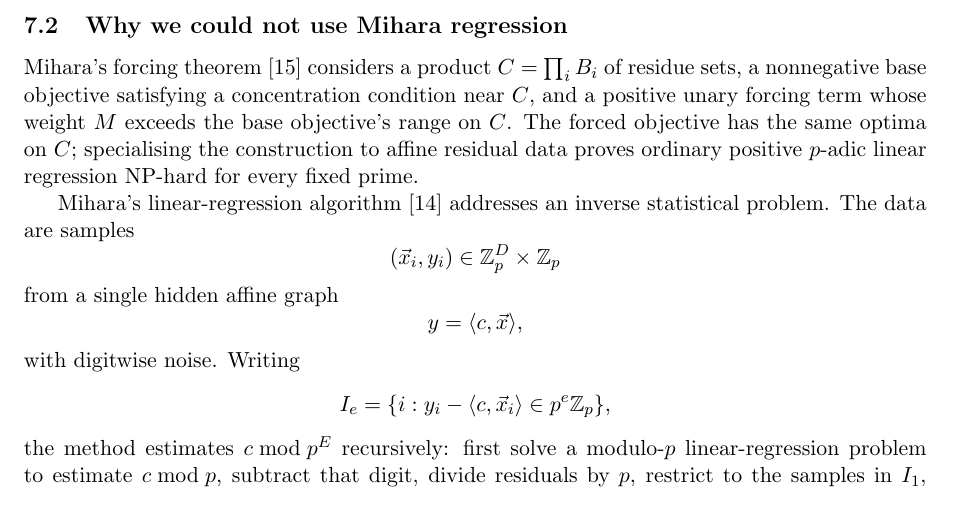
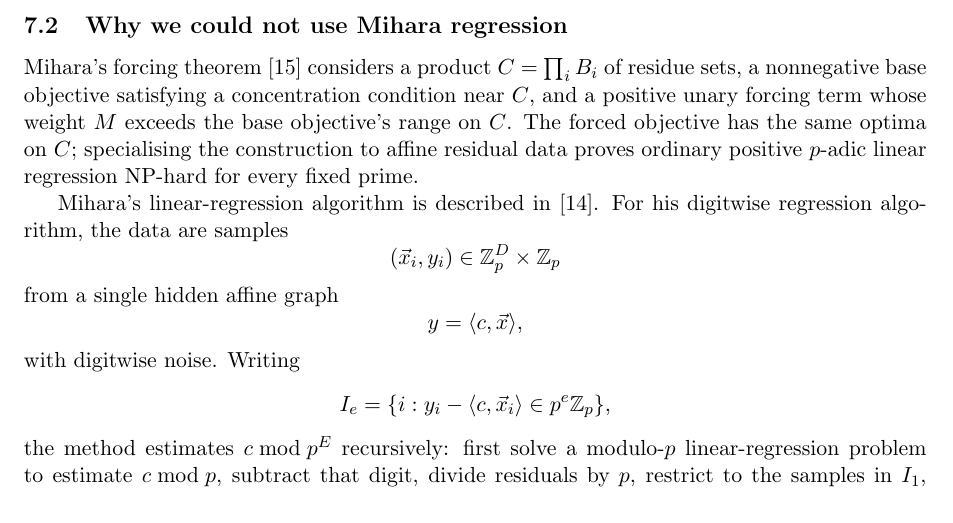
Before and after one commit to solresol/sudoku-padic-regression, a LaTeX paper (paper/sudoku_padic_regression.tex): part of page 15 of 25, cut so that both start at the same text. Compiled offline with pdfLaTeX.

Commit message:
Rephrase the Mihara digitwise-algorithm introduction (#27)

```diff
--- a/paper/sudoku_padic_regression.tex
+++ b/paper/sudoku_padic_regression.tex
@@ -798,7 +798,7 @@ Main consequence & Positive linear regression NP-hard for each fixed prime & Com
 \label{tab:forcing-comparison}
 \end{table}
 
-Mihara's linear-regression algorithm \cite{mihara2026digitwise} addresses an inverse statistical problem. The data are samples
+Mihara's linear-regression algorithm is described in \cite{mihara2026digitwise}. For his digitwise regression algorithm, the data are samples
 \[
 (\vec x_i,y_i)\in\mathbb Z_p^D\times\mathbb Z_p
 \]
```
